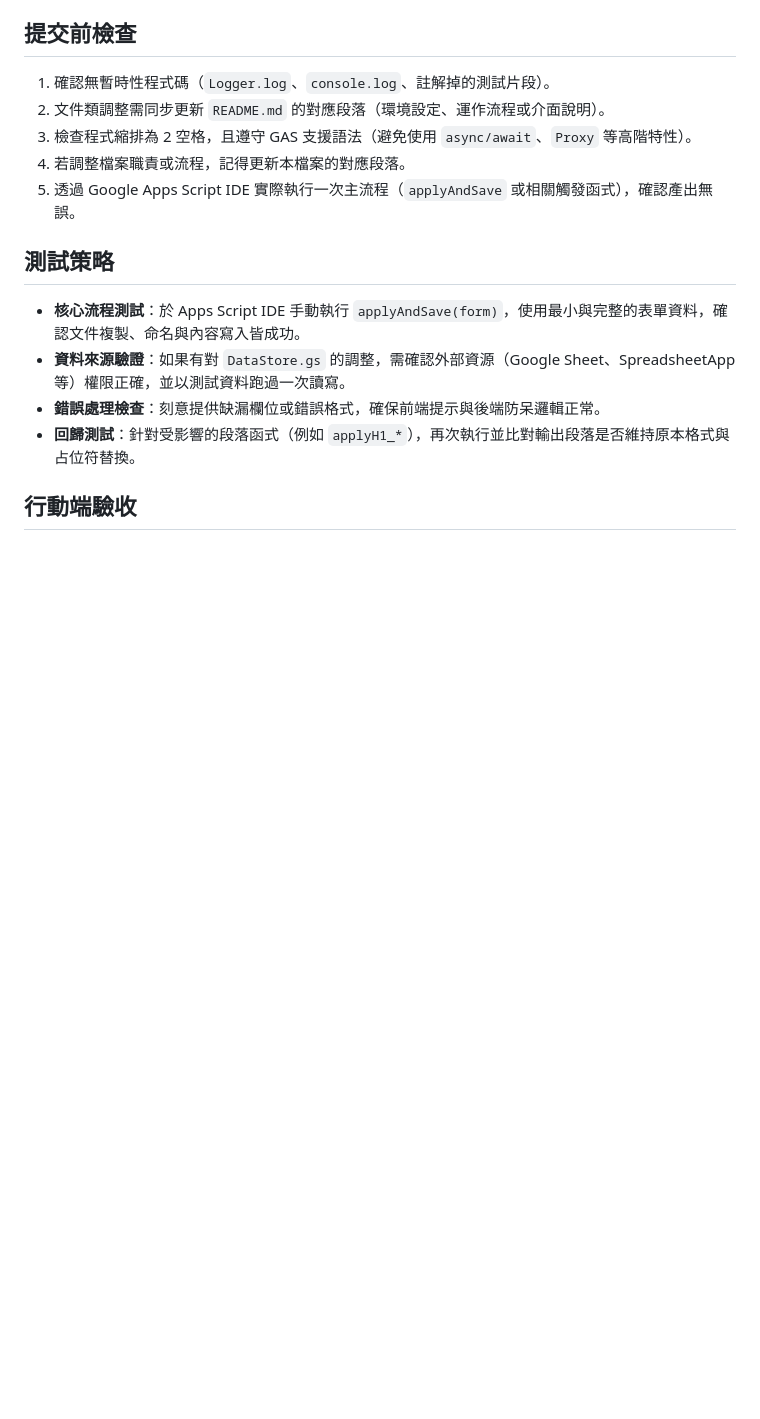
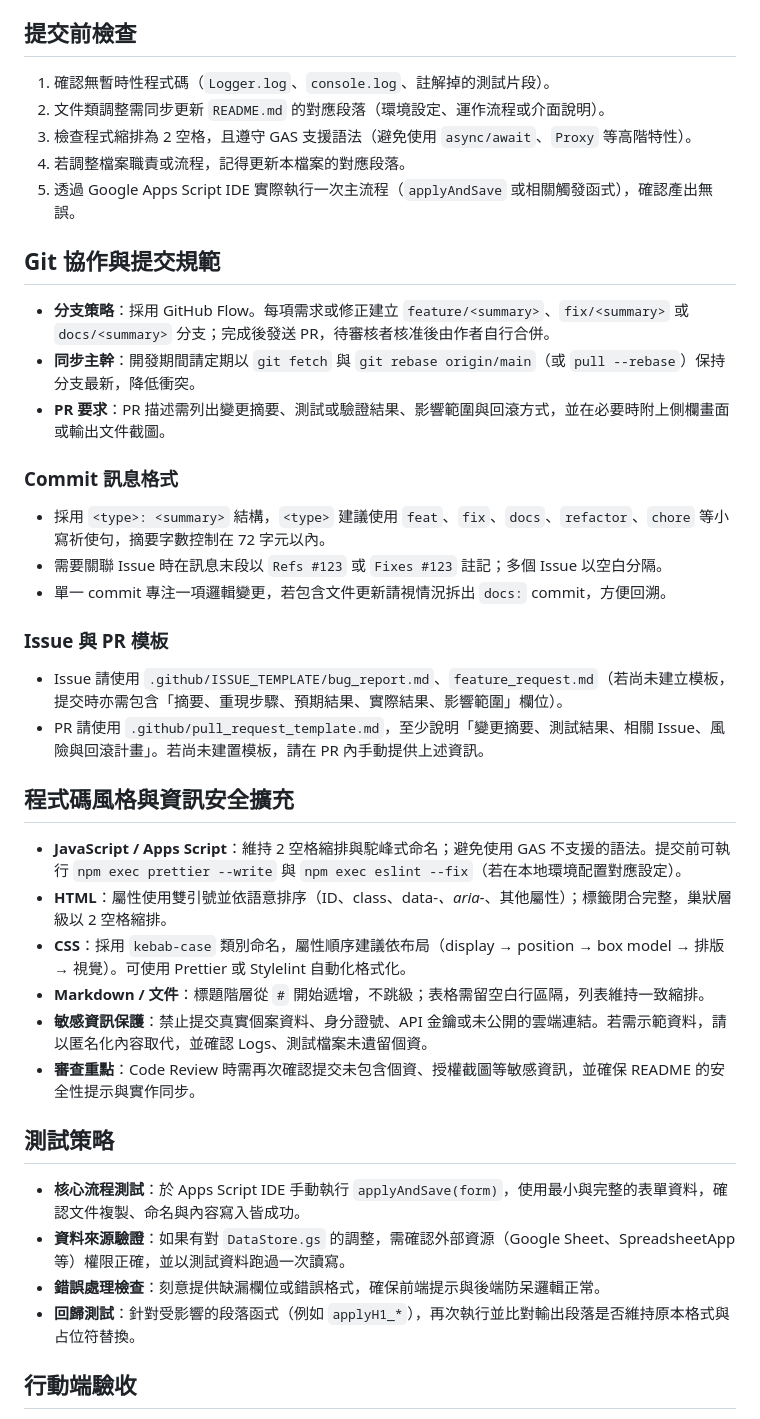
Before and after one commit to chenyuchuan0316/AA01, a Markdown page: AGENTS.md, the part around the change. GitHub-like rendering; blank space fills up the shorter version.

```diff
--- a/AGENTS.md
+++ b/AGENTS.md
@@ -30,6 +30,28 @@
 3. 檢查程式縮排為 2 空格，且遵守 GAS 支援語法（避免使用 `async/await`、`Proxy` 等高階特性）。
 4. 若調整檔案職責或流程，記得更新本檔案的對應段落。
 5. 透過 Google Apps Script IDE 實際執行一次主流程（`applyAndSave` 或相關觸發函式），確認產出無誤。
+
+## Git 協作與提交規範
+- **分支策略**：採用 GitHub Flow。每項需求或修正建立 `feature/<summary>`、`fix/<summary>` 或 `docs/<summary>` 分支；完成後發送 PR，待審核者核准後由作者自行合併。
+- **同步主幹**：開發期間請定期以 `git fetch` 與 `git rebase origin/main`（或 `pull --rebase`）保持分支最新，降低衝突。
+- **PR 要求**：PR 描述需列出變更摘要、測試或驗證結果、影響範圍與回滾方式，並在必要時附上側欄畫面或輸出文件截圖。
+
+### Commit 訊息格式
+- 採用 `<type>: <summary>` 結構，`<type>` 建議使用 `feat`、`fix`、`docs`、`refactor`、`chore` 等小寫祈使句，摘要字數控制在 72 字元以內。
+- 需要關聯 Issue 時在訊息末段以 `Refs #123` 或 `Fixes #123` 註記；多個 Issue 以空白分隔。
+- 單一 commit 專注一項邏輯變更，若包含文件更新請視情況拆出 `docs:` commit，方便回溯。
+
+### Issue 與 PR 模板
+- Issue 請使用 `.github/ISSUE_TEMPLATE/bug_report.md`、`feature_request.md`（若尚未建立模板，提交時亦需包含「摘要、重現步驟、預期結果、實際結果、影響範圍」欄位）。
+- PR 請使用 `.github/pull_request_template.md`，至少說明「變更摘要、測試結果、相關 Issue、風險與回滾計畫」。若尚未建置模板，請在 PR 內手動提供上述資訊。
+
+## 程式碼風格與資訊安全擴充
+- **JavaScript / Apps Script**：維持 2 空格縮排與駝峰式命名；避免使用 GAS 不支援的語法。提交前可執行 `npm exec prettier --write` 與 `npm exec eslint --fix`（若在本地環境配置對應設定）。
+- **HTML**：屬性使用雙引號並依語意排序（ID、class、data-*、aria-*、其他屬性）；標籤閉合完整，巢狀層級以 2 空格縮排。
+- **CSS**：採用 `kebab-case` 類別命名，屬性順序建議依布局（display → position → box model → 排版 → 視覺）。可使用 Prettier 或 Stylelint 自動化格式化。
+- **Markdown / 文件**：標題階層從 `#` 開始遞增，不跳級；表格需留空白行區隔，列表維持一致縮排。
+- **敏感資訊保護**：禁止提交真實個案資料、身分證號、API 金鑰或未公開的雲端連結。若需示範資料，請以匿名化內容取代，並確認 Logs、測試檔案未遺留個資。
+- **審查重點**：Code Review 時需再次確認提交未包含個資、授權截圖等敏感資訊，並確保 README 的安全性提示與實作同步。
 
 ## 測試策略
 - **核心流程測試**：於 Apps Script IDE 手動執行 `applyAndSave(form)`，使用最小與完整的表單資料，確認文件複製、命名與內容寫入皆成功。
```
Also changed, not shown: README.md (+36 -0 lines).
